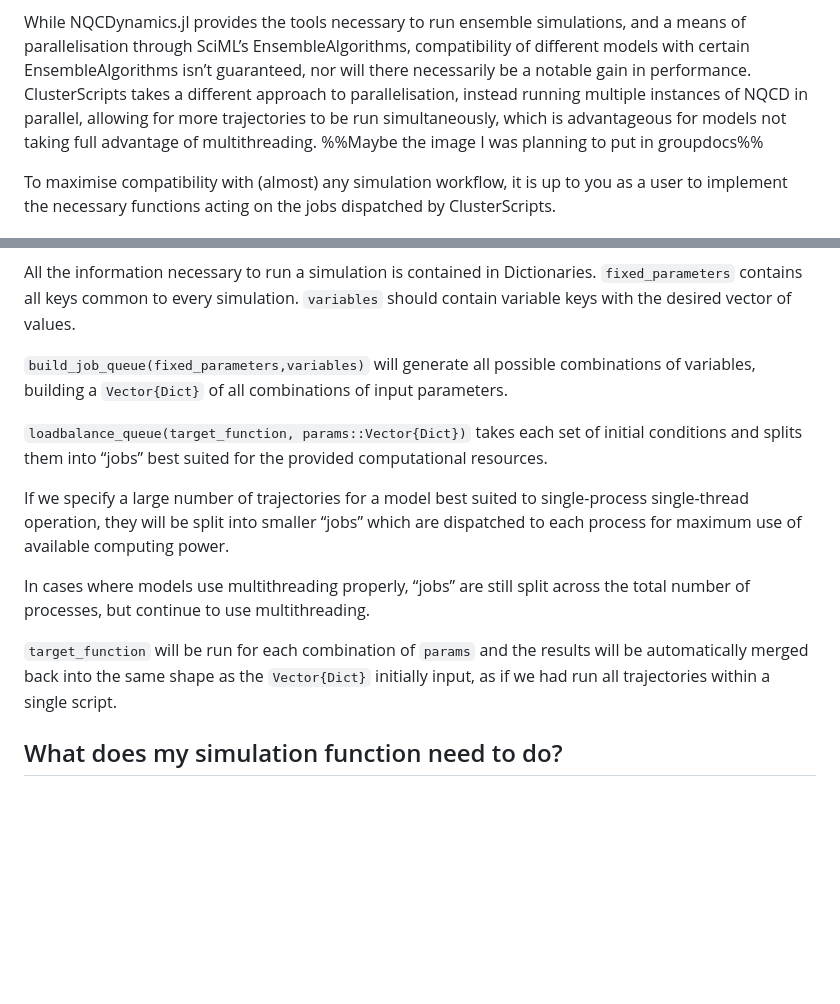
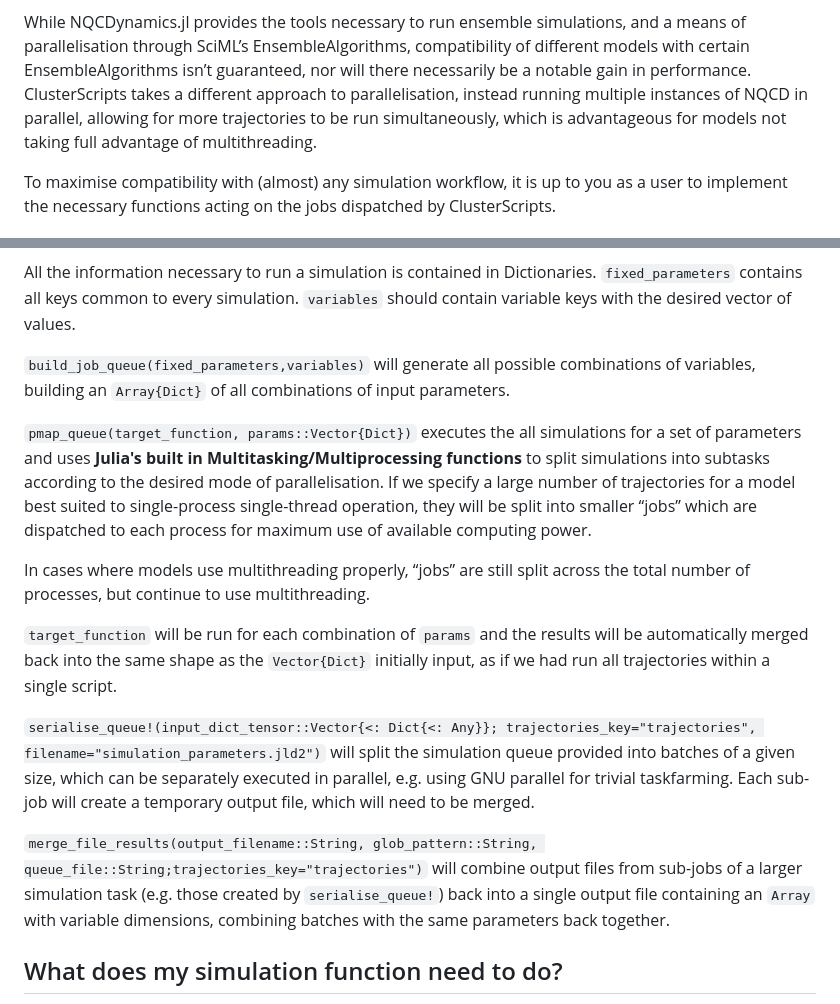
Before and after one commit to NQCD/ClusterScripts.jl, a Markdown page: README.md, 2 parts joined by grey strips. Drawn GitHub-style; blank space fills up the shorter version.

```diff
--- a/README.md
+++ b/README.md
@@ -6,7 +6,6 @@ This package contains functions to more efficiently distribute resources to MD s
 
 
 While NQCDynamics.jl provides the tools necessary to run ensemble simulations, and a means of parallelisation through SciML’s EnsembleAlgorithms, compatibility of different models with certain EnsembleAlgorithms isn’t guaranteed, nor will there necessarily be a notable gain in performance. ClusterScripts takes a different approach to parallelisation, instead running multiple instances of NQCD in parallel, allowing for more trajectories to be run simultaneously, which is advantageous for models not taking full advantage of multithreading.
-%%Maybe the image I was planning to put in groupdocs%%
 
 To maximise compatibility with (almost) any simulation workflow, it is up to you as a user to implement the necessary functions acting on the jobs dispatched by ClusterScripts.
 
@@ -21,15 +14,20 @@ All the information necessary to run a simulation is contained in Dictionaries.
 `fixed_parameters` contains all keys common to every simulation.
 `variables` should contain variable keys with the desired vector of values.
 
-`build_job_queue(fixed_parameters,variables)` will generate all possible combinations of variables, building a `Vector{Dict}` of all combinations of input parameters.
+`build_job_queue(fixed_parameters,variables)` will generate all possible combinations of variables, building an `Array{Dict}` of all combinations of input parameters.
 
-`loadbalance_queue(target_function, params::Vector{Dict})` takes each set of initial conditions and splits them into “jobs” best suited for the provided computational resources.
-
+`pmap_queue(target_function, params::Vector{Dict})` executes the all simulations for a set of parameters and uses **Julia's built in Multitasking/Multiprocessing functions** to split simulations into subtasks according to the desired mode of parallelisation.
 If we specify a large number of trajectories for a model best suited to single-process single-thread operation, they will be split into smaller “jobs” which are dispatched to each process for maximum use of available computing power.
 
 In cases where models use multithreading properly, “jobs” are still split across the total number of processes, but continue to use multithreading.
 
 `target_function` will be run for each combination of `params` and the results will be automatically merged back into the same shape as the `Vector{Dict}` initially input, as if we had run all trajectories within a single script.
+
+
+`serialise_queue!(input_dict_tensor::Vector{<: Dict{<: Any}}; trajectories_key="trajectories", filename="simulation_parameters.jld2")` will split the simulation queue provided into batches of a given size, which can be separately executed in parallel, e.g. using GNU parallel for trivial taskfarming. Each sub-job will create a temporary output file, which will need to be merged.
+
+`merge_file_results(output_filename::String, glob_pattern::String, queue_file::String;trajectories_key="trajectories")` will combine output files from sub-jobs of a larger simulation task (e.g. those created by `serialise_queue!`) back into a single output file containing an `Array` with variable dimensions, combining batches with the same parameters back together.
+
 
 ## What does my simulation function need to do?
 - Initialise an NQCD Model, Simulation and initial conditions from parameters contained in a single input `Dict`.
```
Also changed, not shown: other parts of README.md (+0 -6 lines).
